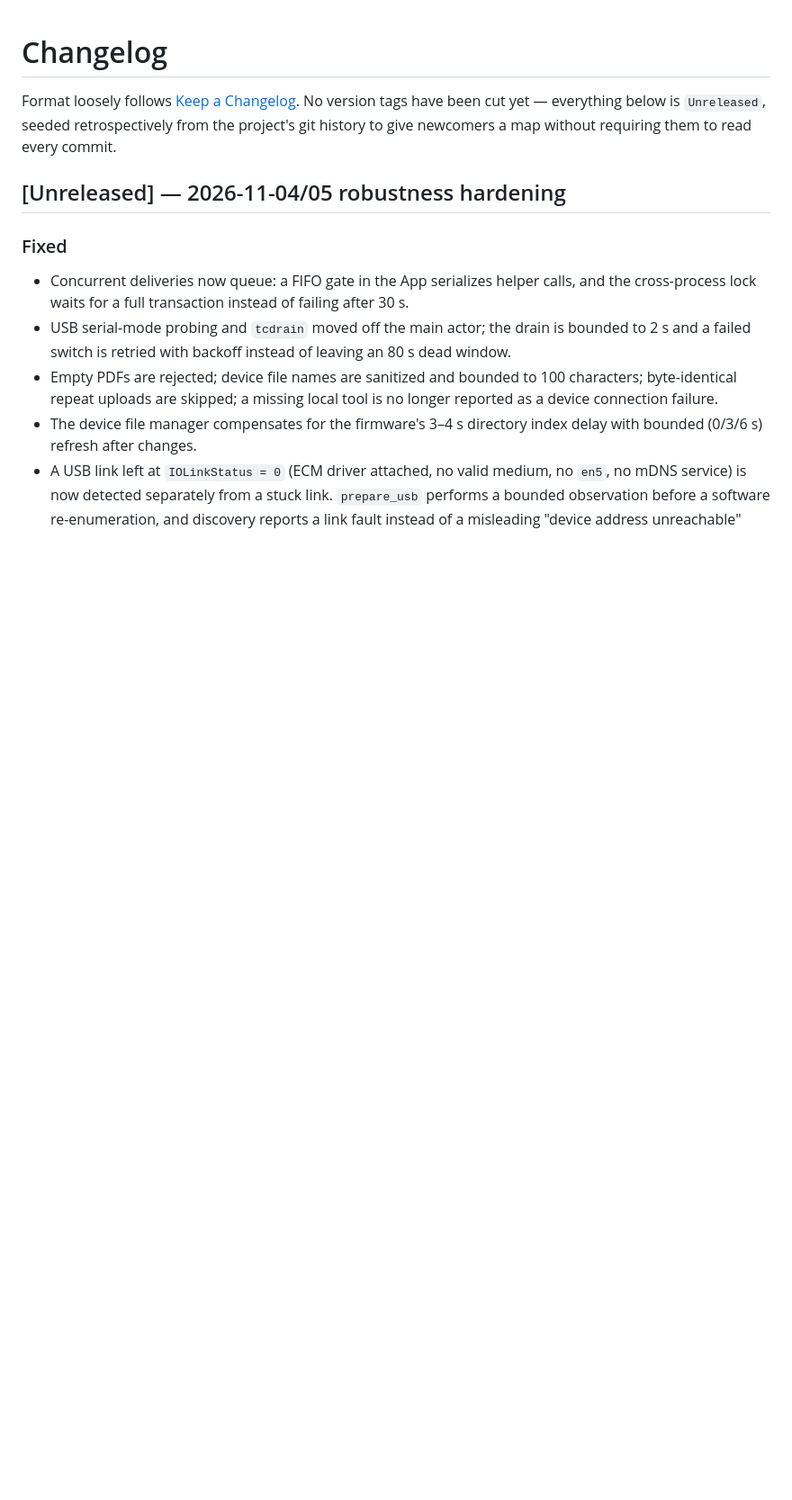
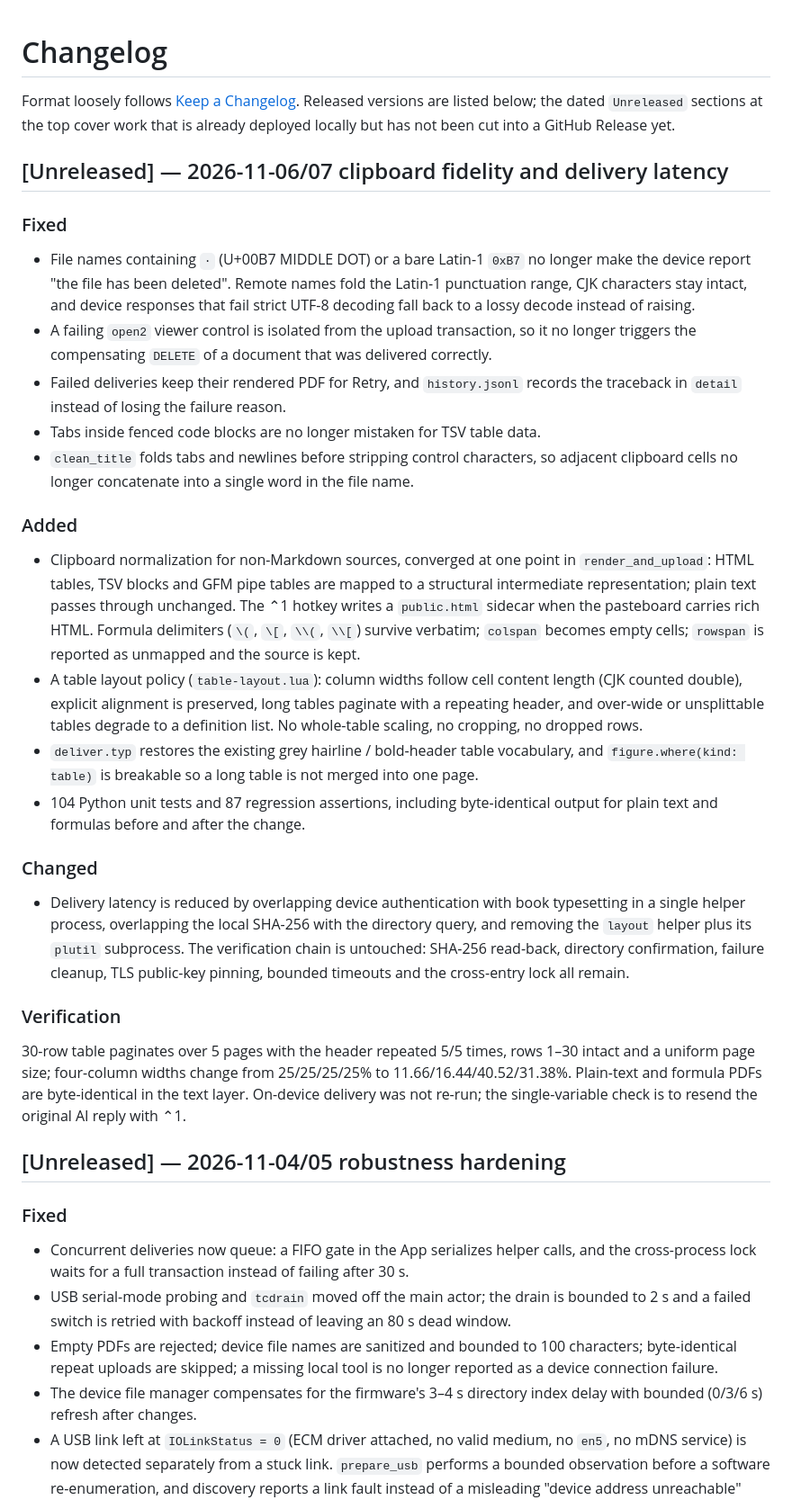
Before and after one commit to leekaomin380/eink-truescale-pdf, a Markdown page: CHANGELOG.md, the part around the change. Shown at 90% size. Drawn GitHub-style; blank space fills up the shorter version.

Commit message:
docs(changelog): 补齐 2026-11-06/07 未发布条目并修正前言

```diff
--- a/CHANGELOG.md
+++ b/CHANGELOG.md
@@ -1,9 +1,53 @@
 # Changelog
 
-Format loosely follows [Keep a Changelog](https://keepachangelog.com/). No
-version tags have been cut yet — everything below is `Unreleased`, seeded
-retrospectively from the project's git history to give newcomers a map without
-requiring them to read every commit.
+Format loosely follows [Keep a Changelog](https://keepachangelog.com/). Released
+versions are listed below; the dated `Unreleased` sections at the top cover work that
+is already deployed locally but has not been cut into a GitHub Release yet.
+
+## [Unreleased] — 2026-11-06/07 clipboard fidelity and delivery latency
+
+### Fixed
+- File names containing `·` (U+00B7 MIDDLE DOT) or a bare Latin-1 `0xB7` no longer make
+  the device report "the file has been deleted". Remote names fold the Latin-1 punctuation
+  range, CJK characters stay intact, and device responses that fail strict UTF-8 decoding
+  fall back to a lossy decode instead of raising.
+- A failing `open2` viewer control is isolated from the upload transaction, so it no
+  longer triggers the compensating `DELETE` of a document that was delivered correctly.
+- Failed deliveries keep their rendered PDF for Retry, and `history.jsonl` records the
+  traceback in `detail` instead of losing the failure reason.
+- Tabs inside fenced code blocks are no longer mistaken for TSV table data.
+- `clean_title` folds tabs and newlines before stripping control characters, so adjacent
+  clipboard cells no longer concatenate into a single word in the file name.
+
+### Added
+- Clipboard normalization for non-Markdown sources, converged at one point in
+  `render_and_upload`: HTML tables, TSV blocks and GFM pipe tables are mapped to a
+  structural intermediate representation; plain text passes through unchanged. The ⌃1
+  hotkey writes a `public.html` sidecar when the pasteboard carries rich HTML. Formula
+  delimiters (`\(`, `\[`, `\\(`, `\\[`) survive verbatim; `colspan` becomes empty cells;
+  `rowspan` is reported as unmapped and the source is kept.
+- A table layout policy (`table-layout.lua`): column widths follow cell content length
+  (CJK counted double), explicit alignment is preserved, long tables paginate with a
+  repeating header, and over-wide or unsplittable tables degrade to a definition list.
+  No whole-table scaling, no cropping, no dropped rows.
+- `deliver.typ` restores the existing grey hairline / bold-header table vocabulary, and
+  `figure.where(kind: table)` is breakable so a long table is not merged into one page.
+- 104 Python unit tests and 87 regression assertions, including byte-identical output
+  for plain text and formulas before and after the change.
+
+### Changed
+- Delivery latency is reduced by overlapping device authentication with book typesetting
+  in a single helper process, overlapping the local SHA-256 with the directory query,
+  and removing the `layout` helper plus its `plutil` subprocess. The verification chain
+  is untouched: SHA-256 read-back, directory confirmation, failure cleanup, TLS public-key
+  pinning, bounded timeouts and the cross-entry lock all remain.
+
+### Verification
+30-row table paginates over 5 pages with the header repeated 5/5 times, rows 1–30 intact
+and a uniform page size; four-column widths change from 25/25/25/25% to
+11.66/16.44/40.52/31.38%. Plain-text and formula PDFs are byte-identical in the text
+layer. On-device delivery was not re-run; the single-variable check is to resend the
+original AI reply with ⌃1.
 
 ## [Unreleased] — 2026-11-04/05 robustness hardening
 
```
